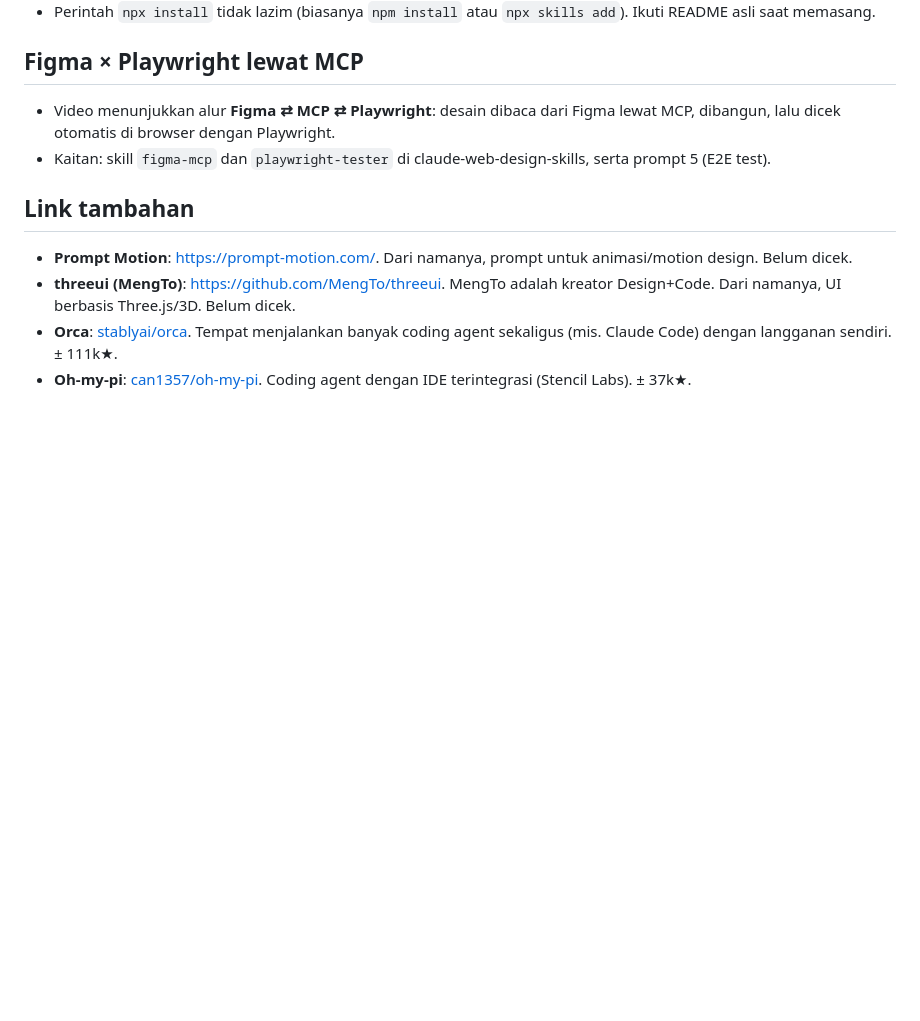
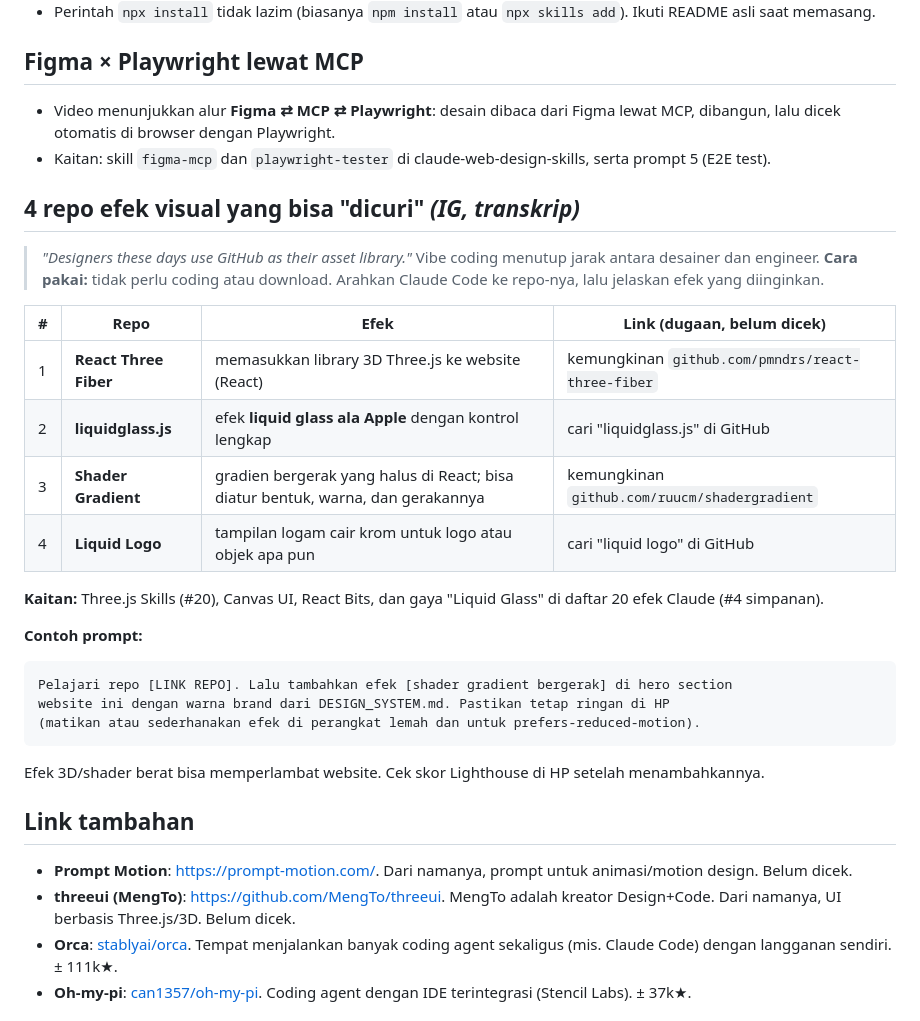
Before and after one commit to trayahydro/test-1, a Markdown page: catatan/Jualan Website/Skill Desain - Perbaiki UI Buatan AI.md, the part around the change. GitHub-like rendering; blank space fills up the shorter version.

Commit message:
Catatan skill desain (IG): 4 repo efek visual
Co-Authored-By: Claude Opus 5.5 <noreply@anthropic.com>
Claude-Session: https://claude.ai/code/session_0119d867hLWxkjjgTchWpvkD

````diff
--- a/catatan/Jualan Website/Skill Desain - Perbaiki UI Buatan AI.md
+++ b/catatan/Jualan Website/Skill Desain - Perbaiki UI Buatan AI.md
@@ -71,6 +71,27 @@ Link dari hasil pencarian GitHub (2026-10-30). Google DESIGN.md terkonfirmasi le
 - Video menunjukkan alur **Figma ⇄ MCP ⇄ Playwright**: desain dibaca dari Figma lewat MCP, dibangun, lalu dicek otomatis di browser dengan Playwright.
 - Kaitan: skill `figma-mcp` dan `playwright-tester` di claude-web-design-skills, serta prompt 5 (E2E test).
 
+## 4 repo efek visual yang bisa "dicuri" *(IG, transkrip)*
+> *"Designers these days use GitHub as their asset library."* Vibe coding menutup jarak antara desainer dan engineer.
+> **Cara pakai:** tidak perlu coding atau download. Arahkan Claude Code ke repo-nya, lalu jelaskan efek yang diinginkan.
+
+| # | Repo | Efek | Link (dugaan, belum dicek) |
+|---|---|---|---|
+| 1 | **React Three Fiber** | memasukkan library 3D Three.js ke website (React) | kemungkinan `github.com/pmndrs/react-three-fiber` |
+| 2 | **liquidglass.js** | efek **liquid glass ala Apple** dengan kontrol lengkap | cari "liquidglass.js" di GitHub |
+| 3 | **Shader Gradient** | gradien bergerak yang halus di React; bisa diatur bentuk, warna, dan gerakannya | kemungkinan `github.com/ruucm/shadergradient` |
+| 4 | **Liquid Logo** | tampilan logam cair krom untuk logo atau objek apa pun | cari "liquid logo" di GitHub |
+
+**Kaitan:** Three.js Skills (#20), Canvas UI, React Bits, dan gaya "Liquid Glass" di daftar 20 efek Claude (#4 simpanan).
+
+**Contoh prompt:**
+```
+Pelajari repo [LINK REPO]. Lalu tambahkan efek [shader gradient bergerak] di hero section
+website ini dengan warna brand dari DESIGN_SYSTEM.md. Pastikan tetap ringan di HP
+(matikan atau sederhanakan efek di perangkat lemah dan untuk prefers-reduced-motion).
+```
+Efek 3D/shader berat bisa memperlambat website. Cek skor Lighthouse di HP setelah menambahkannya.
+
 ## Link tambahan
 - **Prompt Motion**: https://prompt-motion.com/. Dari namanya, prompt untuk animasi/motion design. Belum dicek.
 - **threeui (MengTo)**: https://github.com/MengTo/threeui. MengTo adalah kreator Design+Code. Dari namanya, UI berbasis Three.js/3D. Belum dicek.
````
